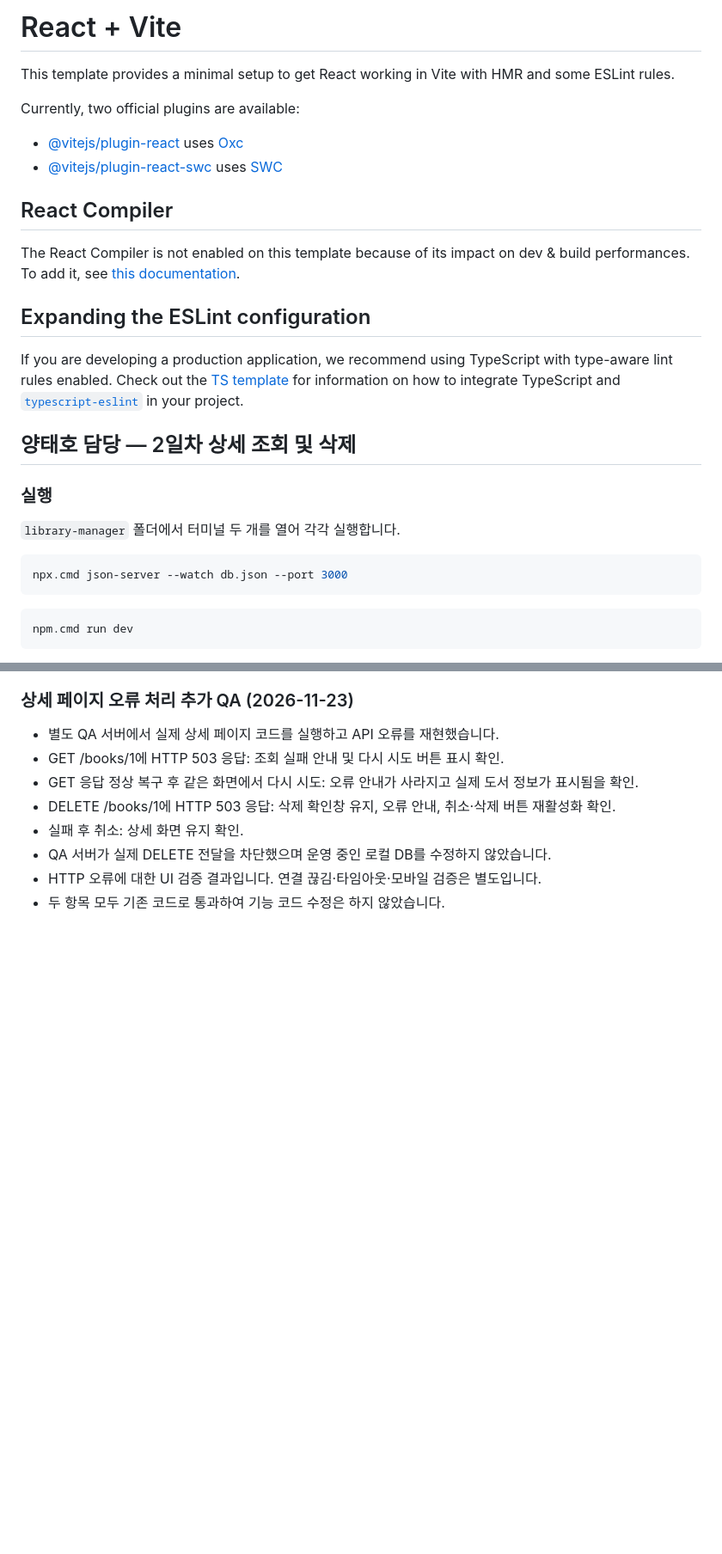
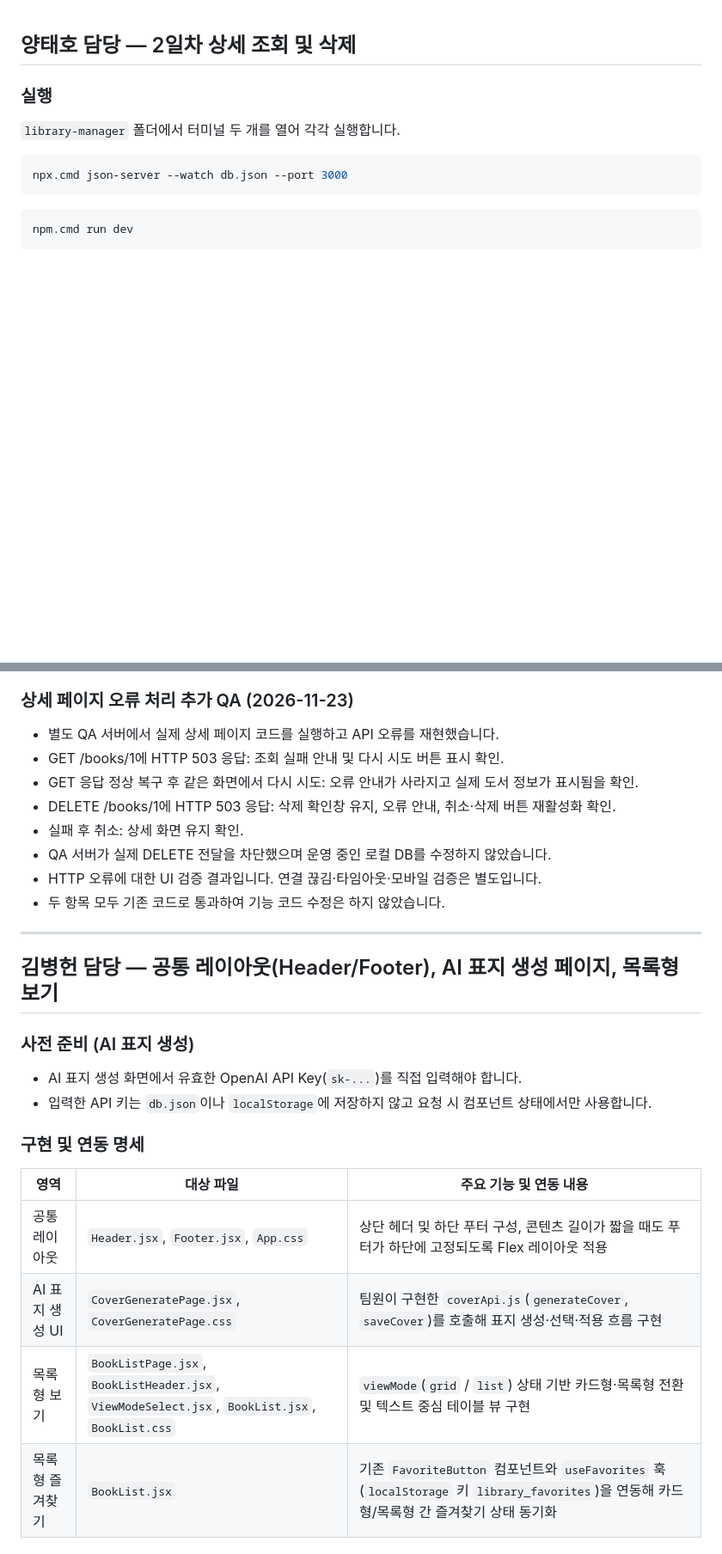
Before and after one commit to Red-Barn/mini_proj_4, a Markdown page: library-manager/README.md, 2 parts joined by grey strips. Shown at 86% size. Drawn GitHub-style; blank space fills up the shorter version.

Commit message:
readme.md 김병헌 수정

```diff
--- a/library-manager/README.md
+++ b/library-manager/README.md
@@ -1,21 +1,3 @@
-# React + Vite
-
-This template provides a minimal setup to get React working in Vite with HMR and some ESLint rules.
-
-Currently, two official plugins are available:
-
-- [@vitejs/plugin-react](https://github.com/vitejs/vite-plugin-react/blob/main/packages/plugin-react) uses [Oxc](https://oxc.rs)
-- [@vitejs/plugin-react-swc](https://github.com/vitejs/vite-plugin-react/blob/main/packages/plugin-react-swc) uses [SWC](https://swc.rs/)
-
-## React Compiler
-
-The React Compiler is not enabled on this template because of its impact on dev & build performances. To add it, see [this documentation](https://react.dev/learn/react-compiler/installation).
-
-## Expanding the ESLint configuration
-
-If you are developing a production application, we recommend using TypeScript with type-aware lint rules enabled. Check out the [TS template](https://github.com/vitejs/vite/tree/main/packages/create-vite/template-react-ts) for information on how to integrate TypeScript and [`typescript-eslint`](https://typescript-eslint.io) in your project.
-
-
 ## 양태호 담당 — 2일차 상세 조회 및 삭제
 
 ### 실행
@@ -71,3 +53,20 @@ AI 생성·표지 영구 저장은 3일차 연동 범위로 별도 관리합니
 - QA 서버가 실제 DELETE 전달을 차단했으며 운영 중인 로컬 DB를 수정하지 않았습니다.
 - HTTP 오류에 대한 UI 검증 결과입니다. 연결 끊김·타임아웃·모바일 검증은 별도입니다.
 - 두 항목 모두 기존 코드로 통과하여 기능 코드 수정은 하지 않았습니다.
+
+---
+
+## 김병헌 담당 — 공통 레이아웃(Header/Footer), AI 표지 생성 페이지, 목록형 보기
+
+### 사전 준비 (AI 표지 생성)
+- AI 표지 생성 화면에서 유효한 OpenAI API Key(`sk-...`)를 직접 입력해야 합니다.
+- 입력한 API 키는 `db.json`이나 `localStorage`에 저장하지 않고 요청 시 컴포넌트 상태에서만 사용합니다.
+
+### 구현 및 연동 명세
+| 영역 | 대상 파일 | 주요 기능 및 연동 내용 |
+|---|---|---|
+| 공통 레이아웃 | `Header.jsx`, `Footer.jsx`, `App.css` | 상단 헤더 및 하단 푸터 구성, 콘텐츠 길이가 짧을 때도 푸터가 하단에 고정되도록 Flex 레이아웃 적용 |
+| AI 표지 생성 UI | `CoverGeneratePage.jsx`, `CoverGeneratePage.css` | 팀원이 구현한 `coverApi.js`(`generateCover`, `saveCover`)를 호출해 표지 생성·선택·적용 흐름 구현 |
+| 목록형 보기 | `BookListPage.jsx`, `BookListHeader.jsx`, `ViewModeSelect.jsx`, `BookList.jsx`, `BookList.css` | `viewMode`(`grid` / `list`) 상태 기반 카드형·목록형 전환 및 텍스트 중심 테이블 뷰 구현 |
+| 목록형 즐겨찾기 | `BookList.jsx` | 기존 `FavoriteButton` 컴포넌트와 `useFavorites` 훅(`localStorage` 키 `library_favorites`)을 연동해 카드형/목록형 간 즐겨찾기 상태 동기화 |
+
```
Also changed, not shown: other parts of library-manager/README.md (+22 -0 lines), library-manager/images/BookList.png (added), library-manager/images/CoverGenerate.png (added).
